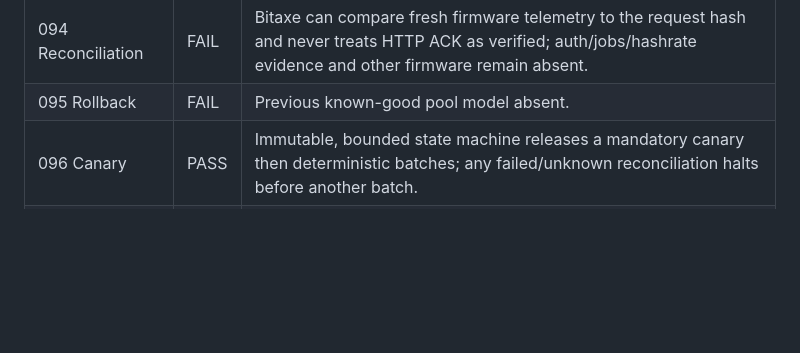
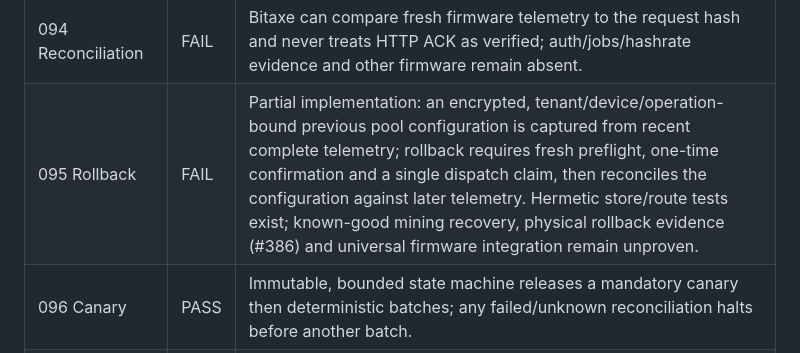
Before and after one commit to 0xjc65eth/cypher65-war-room, a Markdown page: docs/SHA256_POOL_RELEASE_GATES.md, the part around the change. Drawn GitHub-style; blank space fills up the shorter version.

Commit message:
docs(399): qualify rollback evidence gate

```diff
--- a/docs/SHA256_POOL_RELEASE_GATES.md
+++ b/docs/SHA256_POOL_RELEASE_GATES.md
@@ -23,7 +23,7 @@ further I/O, but neither path is arbitrary discovery or can change a pool.
 | 092 Pool dry-run | PASS | Bitaxe `update_pool` dry-run and confirmation compose canonical validation, one DNS resolution, public-destination/port policy and credential-free V1 subscribe; failure returns only controlled state/latencies and prevents a confirmation token. |
 | 093 Confirmation | FAIL | The Bitaxe route binds canonical config to a one-time server token; the universal pool engine and other firmware paths are not integrated. |
 | 094 Reconciliation | FAIL | Bitaxe can compare fresh firmware telemetry to the request hash and never treats HTTP ACK as verified; auth/jobs/hashrate evidence and other firmware remain absent. |
-| 095 Rollback | FAIL | Previous known-good pool model absent. |
+| 095 Rollback | FAIL | Partial implementation: an encrypted, tenant/device/operation-bound previous pool configuration is captured from recent complete telemetry; rollback requires fresh preflight, one-time confirmation and a single dispatch claim, then reconciles the configuration against later telemetry. Hermetic store/route tests exist; known-good mining recovery, physical rollback evidence (#386) and universal firmware integration remain unproven. |
 | 096 Canary | PASS | Immutable, bounded state machine releases a mandatory canary then deterministic batches; any failed/unknown reconciliation halts before another batch. |
 | 097 Virtual Pool Lab | PASS | Stateful local V1 simulator covers successive sessions, timeout, invalid JSON and oversized responses. |
 | 098 Fuzzing | PASS | Public bounded response validator survives a seeded corpus of 6,000 arbitrary/structured payloads plus duplicate-key, deep-nesting and oversized cases with controlled failures only. |
```
